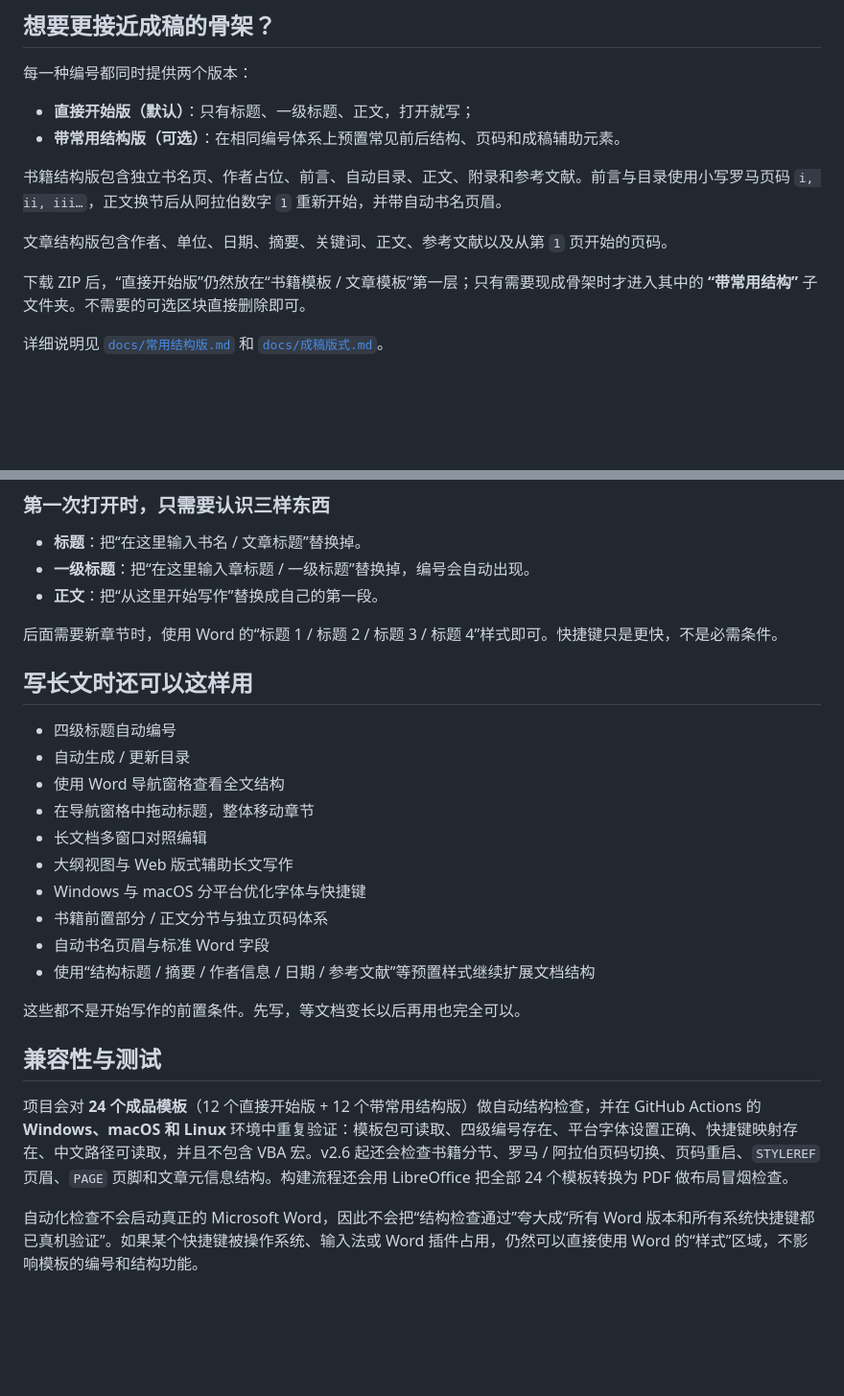
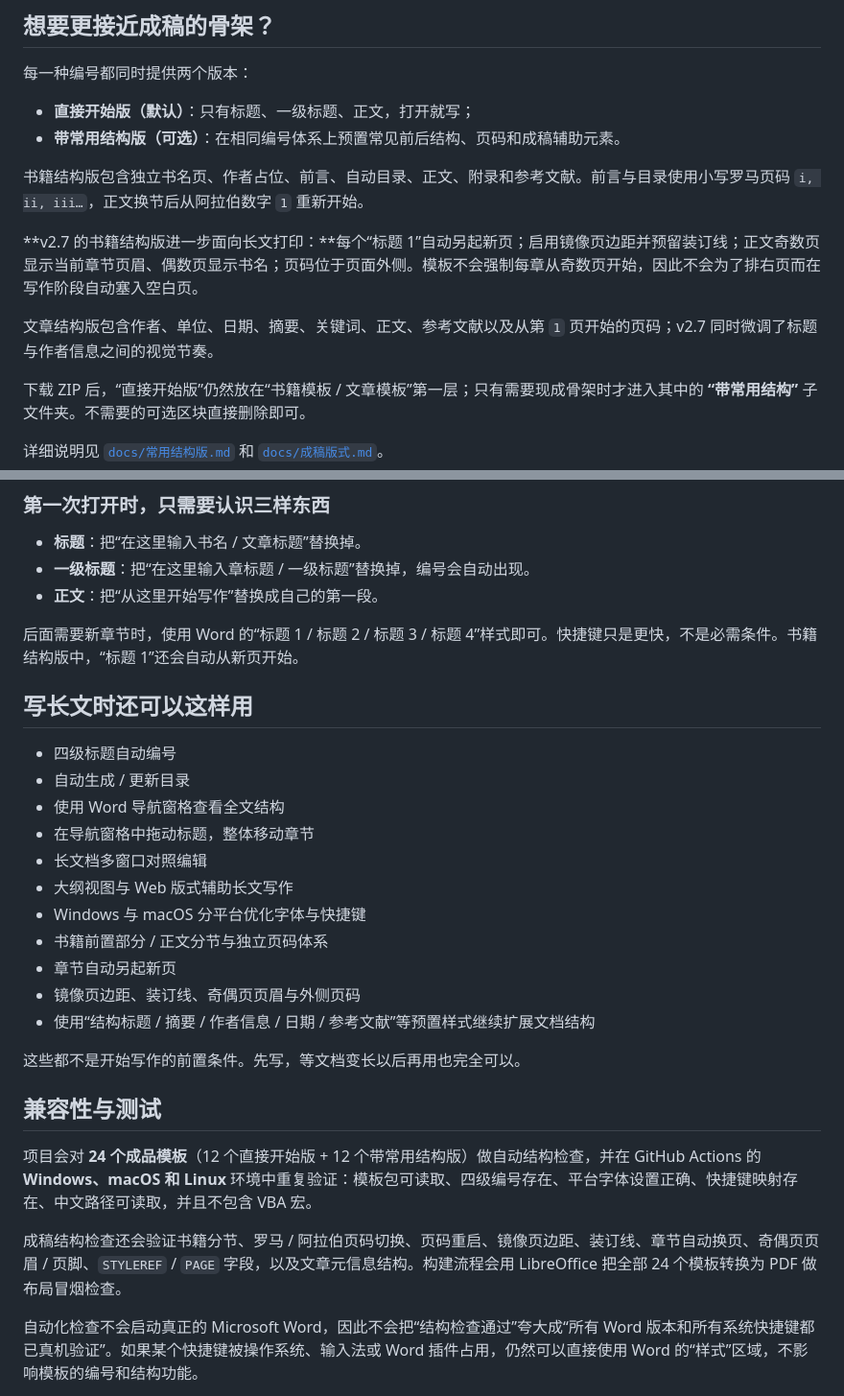
Before and after one commit to SeekerThinker/word-writing-templates, a Markdown page: README.md, 2 parts joined by grey strips. Shown at 96% size. GitHub-like rendering; blank space fills up the shorter version.

Commit message:
docs: surface v2.7 print layout

```diff
--- a/README.md
+++ b/README.md
@@ -84,9 +84,11 @@
 - **直接开始版（默认）**：只有标题、一级标题、正文，打开就写；
 - **带常用结构版（可选）**：在相同编号体系上预置常见前后结构、页码和成稿辅助元素。
 
-书籍结构版包含独立书名页、作者占位、前言、自动目录、正文、附录和参考文献。前言与目录使用小写罗马页码 `i, ii, iii…`，正文换节后从阿拉伯数字 `1` 重新开始，并带自动书名页眉。
+书籍结构版包含独立书名页、作者占位、前言、自动目录、正文、附录和参考文献。前言与目录使用小写罗马页码 `i, ii, iii…`，正文换节后从阿拉伯数字 `1` 重新开始。
 
-文章结构版包含作者、单位、日期、摘要、关键词、正文、参考文献以及从第 `1` 页开始的页码。
+**v2.7 的书籍结构版进一步面向长文打印：**每个“标题 1”自动另起新页；启用镜像页边距并预留装订线；正文奇数页显示当前章节页眉、偶数页显示书名；页码位于页面外侧。模板不会强制每章从奇数页开始，因此不会为了排右页而在写作阶段自动塞入空白页。
+
+文章结构版包含作者、单位、日期、摘要、关键词、正文、参考文献以及从第 `1` 页开始的页码；v2.7 同时微调了标题与作者信息之间的视觉节奏。
 
 下载 ZIP 后，“直接开始版”仍然放在“书籍模板 / 文章模板”第一层；只有需要现成骨架时才进入其中的 **“带常用结构”** 子文件夹。不需要的可选区块直接删除即可。
 
@@ -119,7 +121,7 @@
 - **一级标题**：把“在这里输入章标题 / 一级标题”替换掉，编号会自动出现。
 - **正文**：把“从这里开始写作”替换成自己的第一段。
 
-后面需要新章节时，使用 Word 的“标题 1 / 标题 2 / 标题 3 / 标题 4”样式即可。快捷键只是更快，不是必需条件。
+后面需要新章节时，使用 Word 的“标题 1 / 标题 2 / 标题 3 / 标题 4”样式即可。快捷键只是更快，不是必需条件。书籍结构版中，“标题 1”还会自动从新页开始。
 
 ## 写长文时还可以这样用
 
@@ -131,14 +133,17 @@
 - 大纲视图与 Web 版式辅助长文写作
 - Windows 与 macOS 分平台优化字体与快捷键
 - 书籍前置部分 / 正文分节与独立页码体系
-- 自动书名页眉与标准 Word 字段
+- 章节自动另起新页
+- 镜像页边距、装订线、奇偶页页眉与外侧页码
 - 使用“结构标题 / 摘要 / 作者信息 / 日期 / 参考文献”等预置样式继续扩展文档结构
 
 这些都不是开始写作的前置条件。先写，等文档变长以后再用也完全可以。
 
 ## 兼容性与测试
 
-项目会对 **24 个成品模板**（12 个直接开始版 + 12 个带常用结构版）做自动结构检查，并在 GitHub Actions 的 **Windows、macOS 和 Linux** 环境中重复验证：模板包可读取、四级编号存在、平台字体设置正确、快捷键映射存在、中文路径可读取，并且不包含 VBA 宏。v2.6 起还会检查书籍分节、罗马 / 阿拉伯页码切换、页码重启、`STYLEREF` 页眉、`PAGE` 页脚和文章元信息结构。构建流程还会用 LibreOffice 把全部 24 个模板转换为 PDF 做布局冒烟检查。
+项目会对 **24 个成品模板**（12 个直接开始版 + 12 个带常用结构版）做自动结构检查，并在 GitHub Actions 的 **Windows、macOS 和 Linux** 环境中重复验证：模板包可读取、四级编号存在、平台字体设置正确、快捷键映射存在、中文路径可读取，并且不包含 VBA 宏。
+
+成稿结构检查还会验证书籍分节、罗马 / 阿拉伯页码切换、页码重启、镜像页边距、装订线、章节自动换页、奇偶页页眉 / 页脚、`STYLEREF` / `PAGE` 字段，以及文章元信息结构。构建流程会用 LibreOffice 把全部 24 个模板转换为 PDF 做布局冒烟检查。
 
 自动化检查不会启动真正的 Microsoft Word，因此不会把“结构检查通过”夸大成“所有 Word 版本和所有系统快捷键都已真机验证”。如果某个快捷键被操作系统、输入法或 Word 插件占用，仍然可以直接使用 Word 的“样式”区域，不影响模板的编号和结构功能。
 
```
